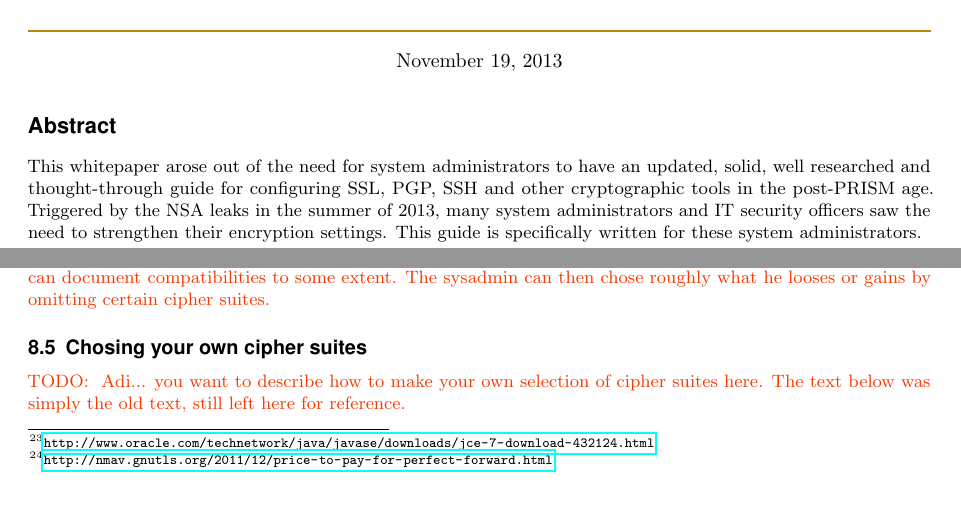
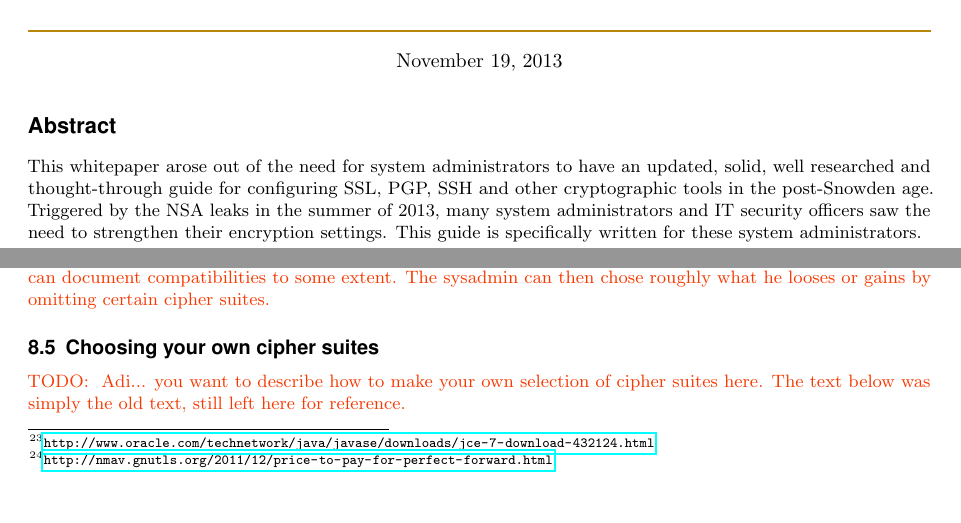
Before and after one commit to BetterCrypto/Applied-Crypto-Hardening, a LaTeX document (src/applied-crypto-hardening.tex, which reads src/abstract.tex, src/cipher_suites.tex): two parts of pages 1 and 7 of 19, joined at a grey line, cut so that both start at the same text. Compiled offline with pdfLaTeX.

Commit message:
Typo chose vs. choos. Oh!man! post-Snowden instead of post-PRISM. PRISM is not over yet, probably...

```diff
--- a/src/abstract.tex
+++ b/src/abstract.tex
@@ -2,7 +2,7 @@
 
 This whitepaper arose out of the need for system administrators to have an
 updated, solid, well researched and thought-through guide for configuring SSL,
-PGP, SSH and other cryptographic tools in the post-PRISM age.  Triggered by the NSA
+PGP, SSH and other cryptographic tools in the post-Snowden age.  Triggered by the NSA
 leaks in the summer of 2013, many system administrators and IT security
 officers saw the need to strengthen their encryption settings.
 This guide is specifically written for these system administrators.
--- a/src/cipher_suites.tex
+++ b/src/cipher_suites.tex
@@ -180,8 +180,8 @@ by copy and paste and needs to just work.
 \todo{write this section. The idea here is to first document which server (and openssl) version we assumed. Once these parameters are fixe, we then list all clients which are supported for Variant A) and B). Therefore we can document compatibilities to some extent. The sysadmin can then chose roughly what he looses or gains by omitting certain cipher suites.}
 
 
-\subsection{Chosing your own cipher suites}
-\label{section:ChosingYourOwnCipherSuites}
+\subsection{Choosing your own cipher suites}
+\label{section:ChoosingYourOwnCipherSuites}
 \todo{ Adi...  you want to describe how to make your own selection of cipher suites here. The text below was simply the old text, still left here for reference.}
 
 %%% NOTE: we do not need to list this all here, can move to an appendix
```
Also changed, not shown: src/cipher_suites.tex (2 more changed lines).
